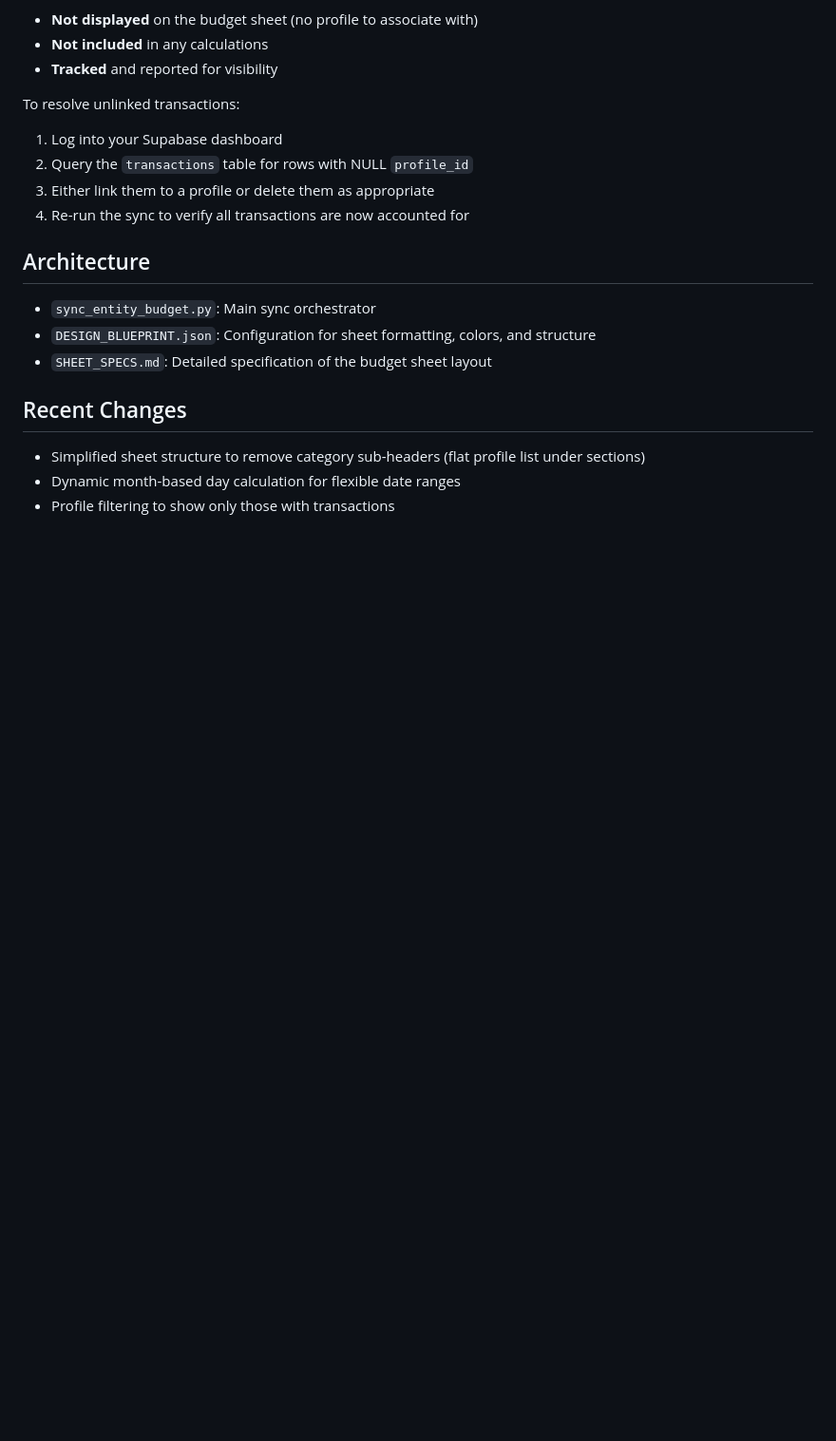
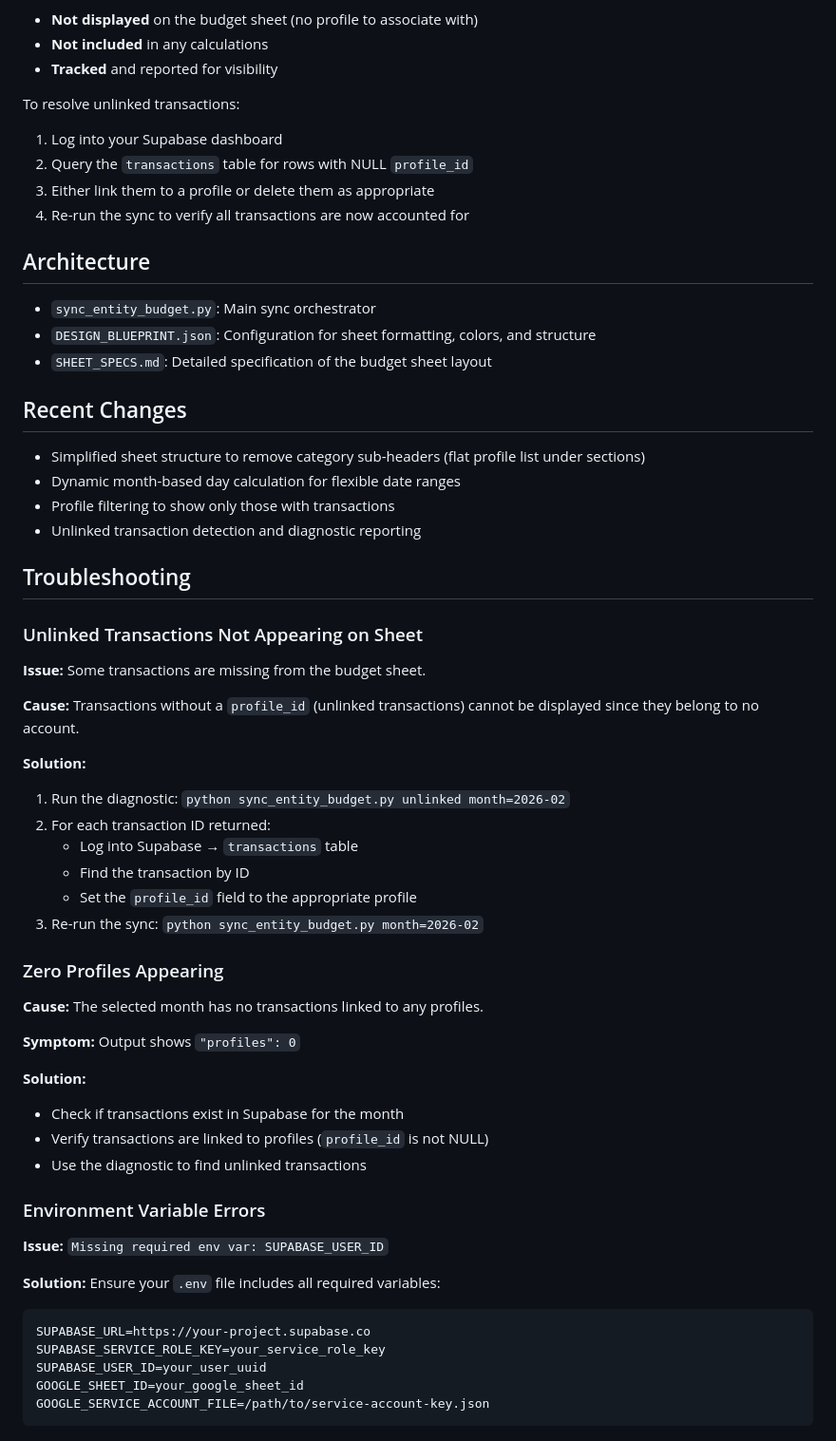
Before and after one commit to Dim-dawg/Codes, a Markdown page: README.md, the part around the change. Shown at 95% size. Drawn GitHub-style; blank space fills up the shorter version.

Commit message:
Docs: Add troubleshooting section for unlinked transactions and common issues

````diff
--- a/README.md
+++ b/README.md
@@ -116,3 +116,44 @@ To resolve unlinked transactions:
 - Simplified sheet structure to remove category sub-headers (flat profile list under sections)
 - Dynamic month-based day calculation for flexible date ranges
 - Profile filtering to show only those with transactions
+- Unlinked transaction detection and diagnostic reporting
+
+## Troubleshooting
+
+### Unlinked Transactions Not Appearing on Sheet
+
+**Issue:** Some transactions are missing from the budget sheet.
+
+**Cause:** Transactions without a `profile_id` (unlinked transactions) cannot be displayed since they belong to no account.
+
+**Solution:**
+1. Run the diagnostic: `python sync_entity_budget.py unlinked month=2026-02`
+2. For each transaction ID returned:
+   - Log into Supabase → `transactions` table
+   - Find the transaction by ID
+   - Set the `profile_id` field to the appropriate profile
+3. Re-run the sync: `python sync_entity_budget.py month=2026-02`
+
+### Zero Profiles Appearing
+
+**Cause:** The selected month has no transactions linked to any profiles.
+
+**Symptom:** Output shows `"profiles": 0`
+
+**Solution:**
+- Check if transactions exist in Supabase for the month
+- Verify transactions are linked to profiles (`profile_id` is not NULL)
+- Use the diagnostic to find unlinked transactions
+
+### Environment Variable Errors
+
+**Issue:** `Missing required env var: SUPABASE_USER_ID`
+
+**Solution:** Ensure your `.env` file includes all required variables:
+```
+SUPABASE_URL=https://your-project.supabase.co
+SUPABASE_SERVICE_ROLE_KEY=your_service_role_key
+SUPABASE_USER_ID=your_user_uuid
+GOOGLE_SHEET_ID=your_google_sheet_id
+GOOGLE_SERVICE_ACCOUNT_FILE=/path/to/service-account-key.json
+```
````
